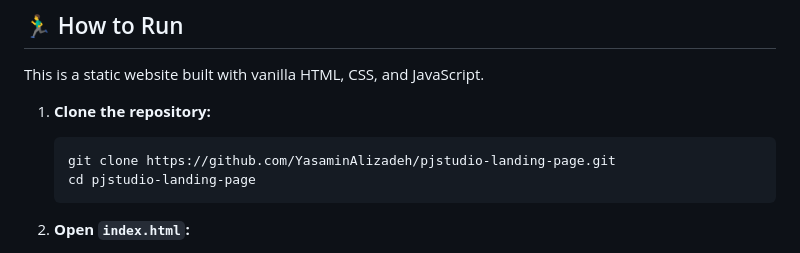
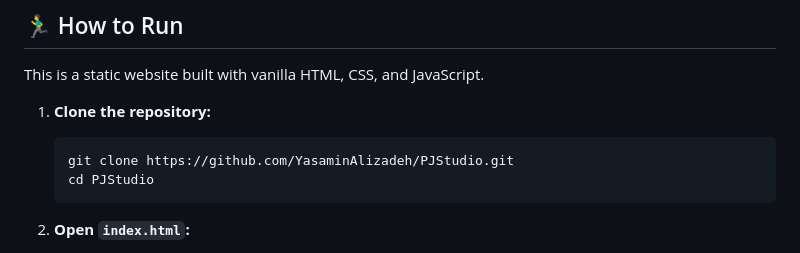
Before and after one commit to YasaminAlizadeh/PJStudio, a Markdown page: README.md, the part around the change. GitHub-like rendering.

````diff
--- a/README.md
+++ b/README.md
@@ -55,8 +55,8 @@ This is a static website built with vanilla HTML, CSS, and JavaScript.
 
 1.  **Clone the repository:**
     ```bash
-    git clone https://github.com/YasaminAlizadeh/pjstudio-landing-page.git
-    cd pjstudio-landing-page
+    git clone https://github.com/YasaminAlizadeh/PJStudio.git
+    cd PJStudio
     ```
 
 2.  **Open `index.html`:**
````
